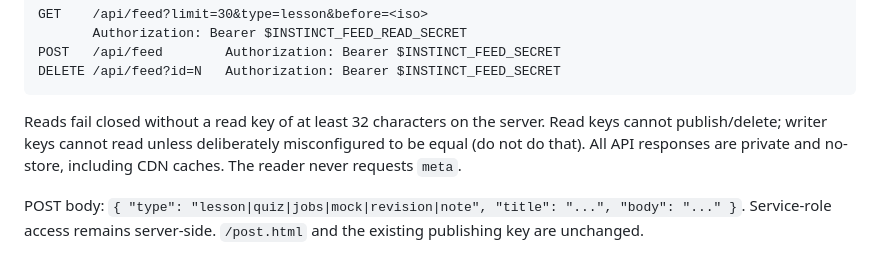
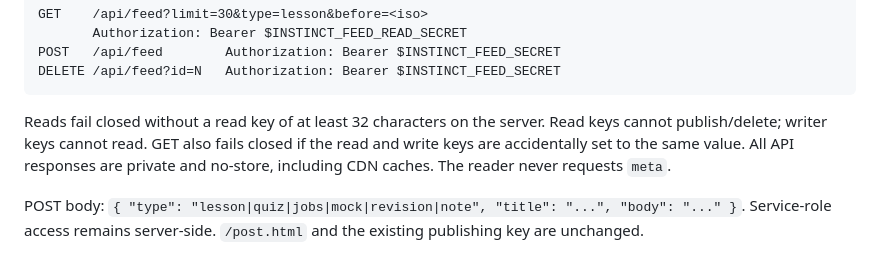
Before and after one commit to krupalsai/Job-hunt, a Markdown page: README.md, the part around the change. Rendered like a GitHub page.

Commit message:
Prepare feed privacy: README.md
Clarified API key usage and response behavior.

```diff
--- a/README.md
+++ b/README.md
@@ -462,8 +462,8 @@ Never share the key, and use a new key for any later revocation.
     DELETE /api/feed?id=N   Authorization: Bearer $INSTINCT_FEED_SECRET
 
 Reads fail closed without a read key of at least 32 characters on the server.
-Read keys cannot publish/delete; writer keys cannot read unless deliberately
-misconfigured to be equal (do not do that). All API responses are private and
+Read keys cannot publish/delete; writer keys cannot read. GET also fails
+closed if the read and write keys are accidentally set to the same value. All API responses are private and
 no-store, including CDN caches. The reader never requests `meta`.
 
 POST body: `{ "type": "lesson|quiz|jobs|mock|revision|note", "title": "...",
```
